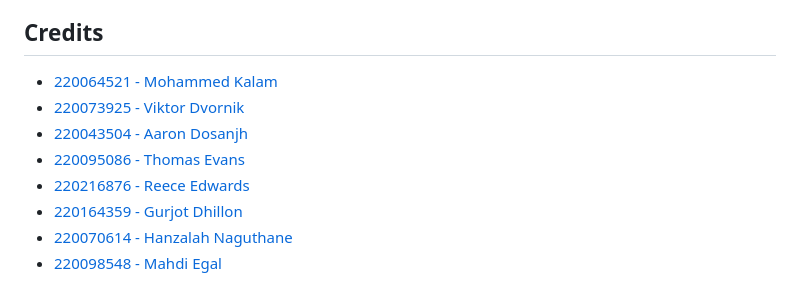
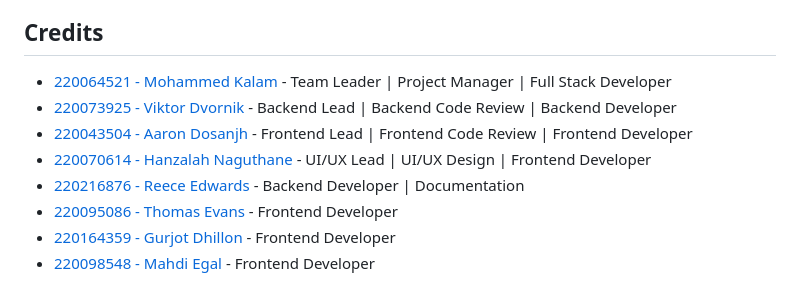
Before and after one commit to aston-cs2tp-evotech/evotech, a Markdown page: README.md, the part around the change. Rendered like a GitHub page.

Commit message:
Add roles to README.md

```diff
--- a/README.md
+++ b/README.md
@@ -206,11 +206,11 @@ Whilst not necessary for the site to function, it will make the site look more r
 
 ## Credits
 
-- [220064521 - Mohammed Kalam](https://github.com/YourKalamity)
-- [220073925 - Viktor Dvornik](https://github.com/ToadallyStupid)
-- [220043504 - Aaron Dosanjh](https://github.com/Aaron3455454)
-- [220095086 - Thomas Evans](https://github.com/TomE134)
-- [220216876 - Reece Edwards](https://github.com/Reece-Edwards)
-- [220164359 - Gurjot Dhillon](https://github.com/gurjotsd)
-- [220070614 - Hanzalah Naguthane](https://github.com/realhanzalah)
-- [220098548 - Mahdi Egal](https://github.com/PhantomCodeing)
+- [220064521 - Mohammed Kalam](https://github.com/YourKalamity) - Team Leader | Project Manager | Full Stack Developer
+- [220073925 - Viktor Dvornik](https://github.com/ToadallyStupid) - Backend Lead | Backend Code Review | Backend Developer
+- [220043504 - Aaron Dosanjh](https://github.com/Aaron3455454) - Frontend Lead | Frontend Code Review | Frontend Developer
+- [220070614 - Hanzalah Naguthane](https://github.com/realhanzalah) - UI/UX Lead | UI/UX Design | Frontend Developer
+- [220216876 - Reece Edwards](https://github.com/Reece-Edwards) - Backend Developer | Documentation
+- [220095086 - Thomas Evans](https://github.com/TomE134) - Frontend Developer
+- [220164359 - Gurjot Dhillon](https://github.com/gurjotsd) - Frontend Developer
+- [220098548 - Mahdi Egal](https://github.com/PhantomCodeing) - Frontend Developer
```
